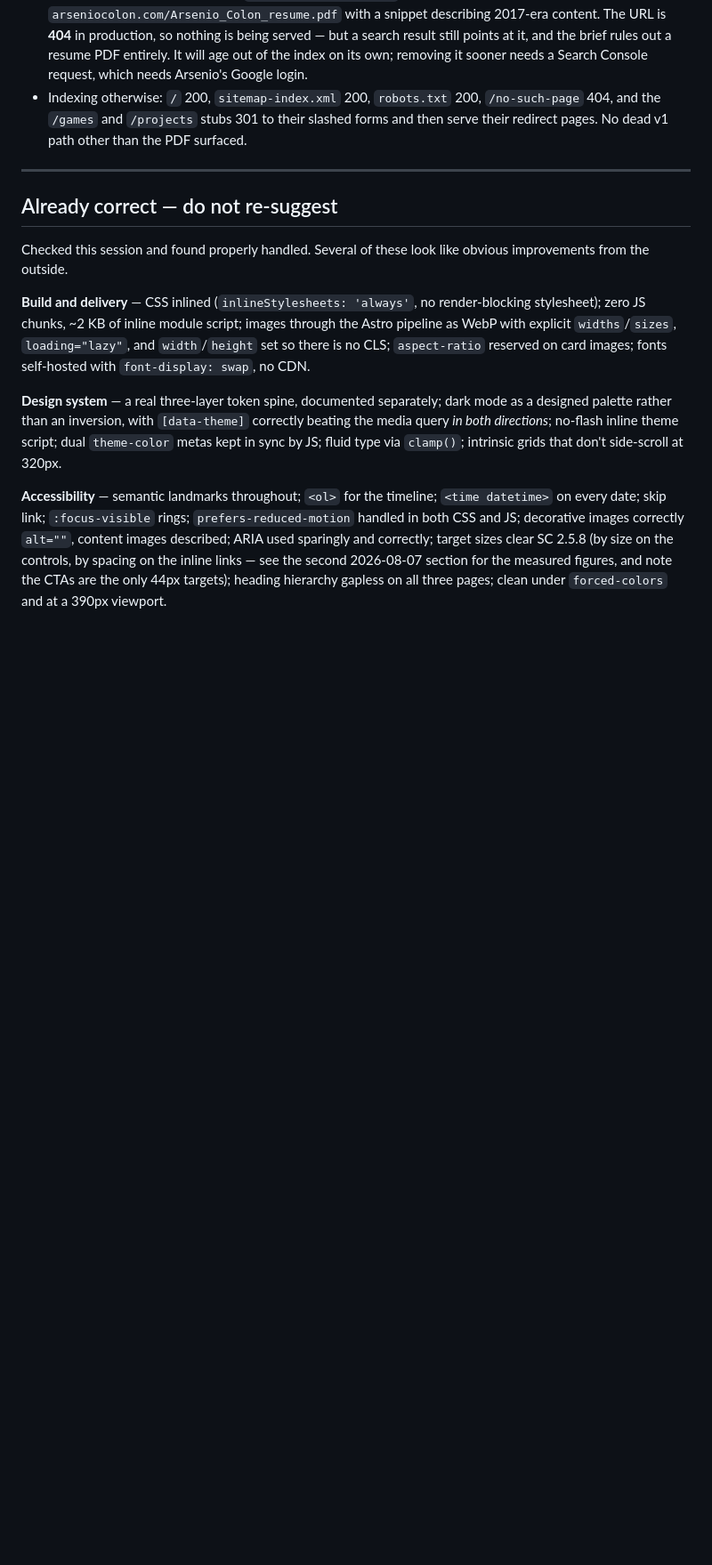
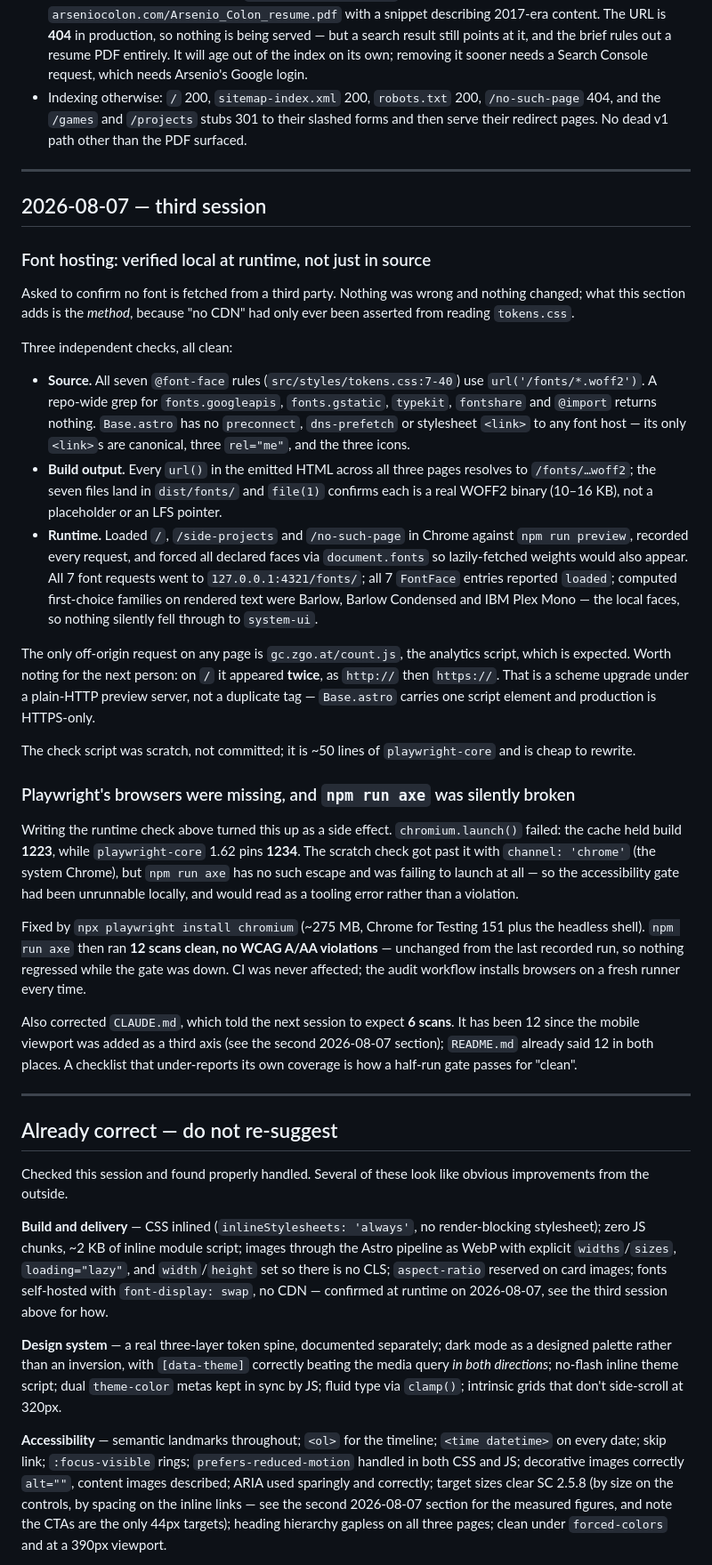
Before and after one commit to Klecoz/klecoz.github.io, a Markdown page: findings.md, the part around the change. Shown at 89% size. GitHub-like rendering; blank space fills up the shorter version.

Commit message:
Verify fonts are local, and repair the broken axe gate
Confirmed at runtime that no font is fetched from a third party: all seven
faces load from /fonts/ and resolve to the local Barlow, Barlow Condensed and
IBM Plex Mono, so nothing falls through to system-ui. Nothing was wrong; the
finding records the method, since "no CDN" had only been asserted from source.

Writing that check found npm run axe unable to launch — the browser cache held
Chromium 1223 against the 1234 that playwright-core 1.62 pins, so the
accessibility gate had been failing to start rather than failing a rule.
Reinstalled; 12 scans clean, unchanged from the last recorded run. CI was never
affected, as the audit workflow installs browsers fresh.

CLAUDE.md still promised 6 scans. It has been 12 since the mobile viewport
became a third axis, and README.md already said so.

Co-Authored-By: Claude Opus 5 (1M context) <noreply@anthropic.com>

```diff
--- a/findings.md
+++ b/findings.md
@@ -262,6 +262,59 @@ value changed.
 
 ---
 
+## 2026-08-07 — third session
+
+### Font hosting: verified local at runtime, not just in source
+
+Asked to confirm no font is fetched from a third party. Nothing was wrong and nothing changed;
+what this section adds is the *method*, because "no CDN" had only ever been asserted from
+reading `tokens.css`.
+
+Three independent checks, all clean:
+
+- **Source.** All seven `@font-face` rules (`src/styles/tokens.css:7-40`) use
+  `url('/fonts/*.woff2')`. A repo-wide grep for `fonts.googleapis`, `fonts.gstatic`, `typekit`,
+  `fontshare` and `@import` returns nothing. `Base.astro` has no `preconnect`, `dns-prefetch` or
+  stylesheet `<link>` to any font host — its only `<link>`s are canonical, three `rel="me"`, and
+  the three icons.
+- **Build output.** Every `url()` in the emitted HTML across all three pages resolves to
+  `/fonts/…woff2`; the seven files land in `dist/fonts/` and `file(1)` confirms each is a real
+  WOFF2 binary (10–16 KB), not a placeholder or an LFS pointer.
+- **Runtime.** Loaded `/`, `/side-projects` and `/no-such-page` in Chrome against
+  `npm run preview`, recorded every request, and forced all declared faces via
+  `document.fonts` so lazily-fetched weights would also appear. All 7 font requests went to
+  `127.0.0.1:4321/fonts/`; all 7 `FontFace` entries reported `loaded`; computed first-choice
+  families on rendered text were Barlow, Barlow Condensed and IBM Plex Mono — the local faces,
+  so nothing silently fell through to `system-ui`.
+
+The only off-origin request on any page is `gc.zgo.at/count.js`, the analytics script, which is
+expected. Worth noting for the next person: on `/` it appeared **twice**, as `http://` then
+`https://`. That is a scheme upgrade under a plain-HTTP preview server, not a duplicate tag —
+`Base.astro` carries one script element and production is HTTPS-only.
+
+The check script was scratch, not committed; it is ~50 lines of `playwright-core` and is cheap
+to rewrite.
+
+### Playwright's browsers were missing, and `npm run axe` was silently broken
+
+Writing the runtime check above turned this up as a side effect. `chromium.launch()` failed:
+the cache held build **1223**, while `playwright-core` 1.62 pins **1234**. The scratch check got
+past it with `channel: 'chrome'` (the system Chrome), but `npm run axe` has no such escape and
+was failing to launch at all — so the accessibility gate had been unrunnable locally, and would
+read as a tooling error rather than a violation.
+
+Fixed by `npx playwright install chromium` (~275 MB, Chrome for Testing 151 plus the headless
+shell). `npm run axe` then ran **12 scans clean, no WCAG A/AA violations** — unchanged from the
+last recorded run, so nothing regressed while the gate was down. CI was never affected; the
+audit workflow installs browsers on a fresh runner every time.
+
+Also corrected `CLAUDE.md`, which told the next session to expect **6 scans**. It has been 12
+since the mobile viewport was added as a third axis (see the second 2026-08-07 section);
+`README.md` already said 12 in both places. A checklist that under-reports its own coverage is
+how a half-run gate passes for "clean".
+
+---
+
 ## Already correct — do not re-suggest
 
 Checked this session and found properly handled. Several of these look like obvious
@@ -271,7 +324,7 @@ improvements from the outside.
 stylesheet); zero JS chunks, ~2 KB of inline module script; images through the Astro pipeline
 as WebP with explicit `widths`/`sizes`, `loading="lazy"`, and `width`/`height` set so there is
 no CLS; `aspect-ratio` reserved on card images; fonts self-hosted with `font-display: swap`,
-no CDN.
+no CDN — confirmed at runtime on 2026-08-07, see the third session above for how.
 
 **Design system** — a real three-layer token spine, documented separately; dark mode as a
 designed palette rather than an inversion, with `[data-theme]` correctly beating the media
```
Also changed, not shown: CLAUDE.md (+1 -1 lines).
